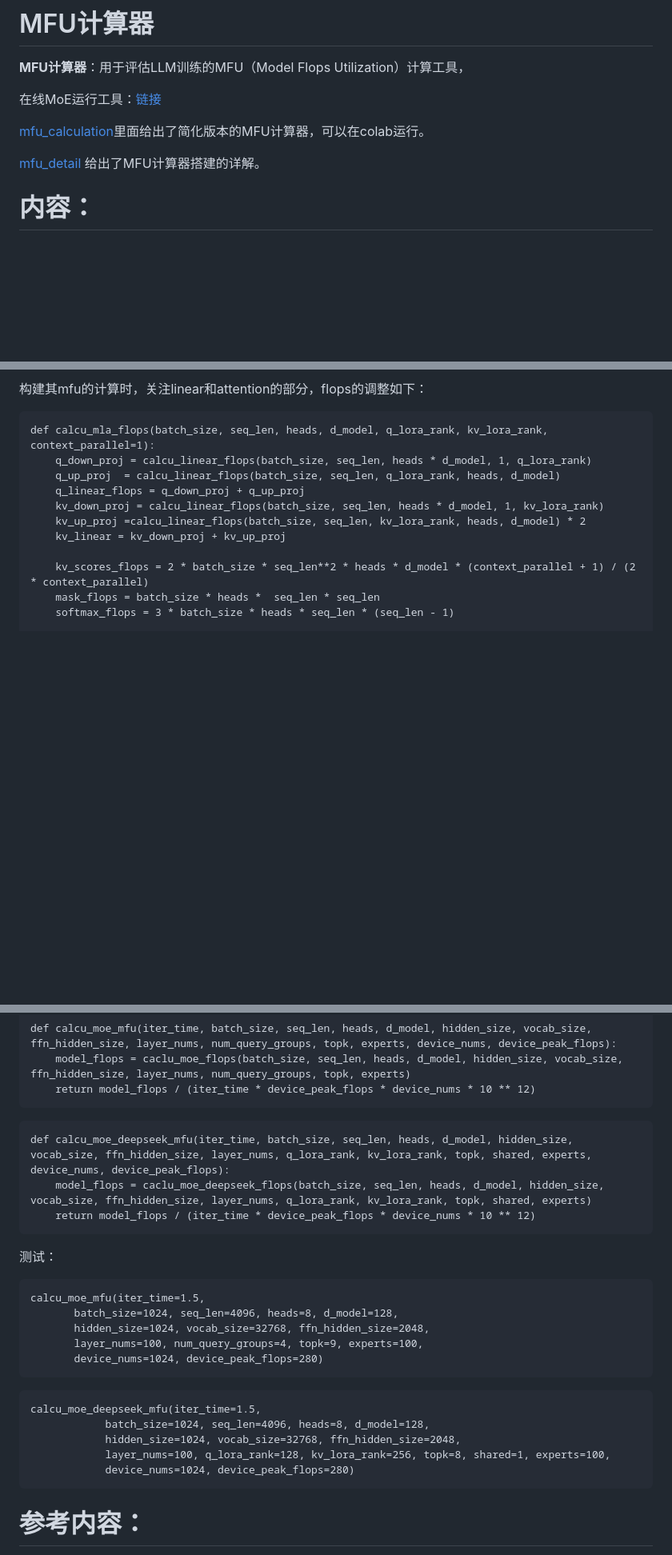
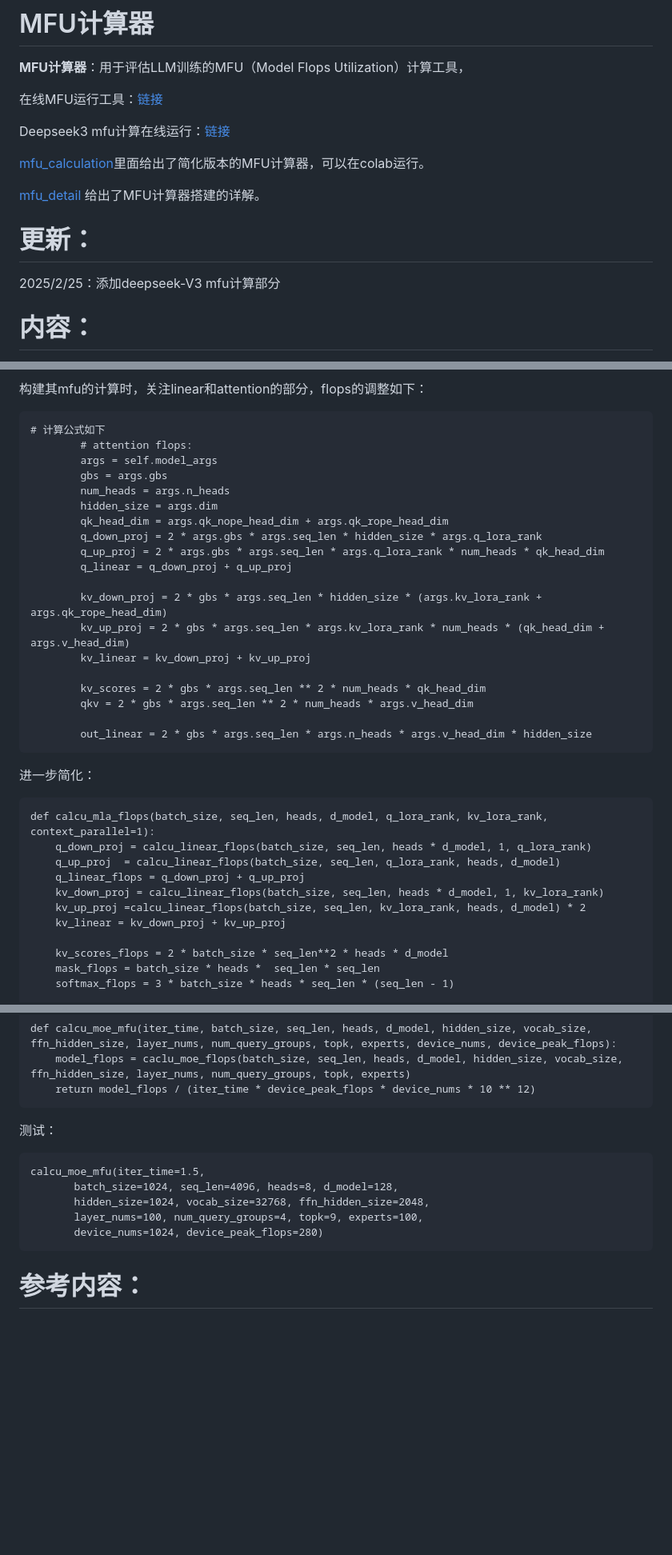
Before and after one commit to CalvinXKY/mfu_calculation, a Markdown page: README.md, 3 parts joined by grey strips. Shown: that part at 80% size. GitHub-like rendering; blank space fills up the shorter version.

````diff
--- a/README.md
+++ b/README.md
@@ -2,11 +2,18 @@
 
 **MFU计算器**：用于评估LLM训练的MFU（Model Flops Utilization）计算工具，
 
-在线MoE运行工具：[链接](https://calvinxky.github.io/mfu_calculation/)
+在线MFU运行工具：[链接](https://calvinxky.github.io/mfu_calculation/)
+
+Deepseek3 mfu计算在线运行：[链接](https://calvinxky.github.io/mfu_calculation/deepseek3mfu.html)
 
 [mfu_calculation](mfu_calculation.ipynb)里面给出了简化版本的MFU计算器，可以在colab运行。
 
 [mfu_detail](./mfu_detail.ipynb) 给出了MFU计算器搭建的详解。
+
+# 更新：
+
+2025/2/25：添加deepseek-V3 mfu计算部分
+
 
 # 内容：
 
@@ -166,6 +173,30 @@ def calcu_attention_flops(batch_size, seq_len, heads, d_model, num_query_groups=
 ![mla计算公式](./images/mla_formulas.png)
 
 构建其mfu的计算时，关注linear和attention的部分，flops的调整如下：
+
+```
+# 计算公式如下
+        # attention flops:
+        args = self.model_args
+        gbs = args.gbs
+        num_heads = args.n_heads
+        hidden_size = args.dim
+        qk_head_dim = args.qk_nope_head_dim + args.qk_rope_head_dim
+        q_down_proj = 2 * args.gbs * args.seq_len * hidden_size * args.q_lora_rank
+        q_up_proj = 2 * args.gbs * args.seq_len * args.q_lora_rank * num_heads * qk_head_dim
+        q_linear = q_down_proj + q_up_proj
+
+        kv_down_proj = 2 * gbs * args.seq_len * hidden_size * (args.kv_lora_rank + args.qk_rope_head_dim)
+        kv_up_proj = 2 * gbs * args.seq_len * args.kv_lora_rank * num_heads * (qk_head_dim + args.v_head_dim)
+        kv_linear = kv_down_proj + kv_up_proj
+
+        kv_scores = 2 * gbs * args.seq_len ** 2 * num_heads * qk_head_dim
+        qkv = 2 * gbs * args.seq_len ** 2 * num_heads * args.v_head_dim
+
+        out_linear = 2 * gbs * args.seq_len * args.n_heads * args.v_head_dim * hidden_size
+```
+
+进一步简化：
 ```
 def calcu_mla_flops(batch_size, seq_len, heads, d_model, q_lora_rank, kv_lora_rank, context_parallel=1):
     q_down_proj = calcu_linear_flops(batch_size, seq_len, heads * d_model, 1, q_lora_rank)
@@ -175,7 +206,7 @@ def calcu_mla_flops(batch_size, seq_len, heads, d_model, q_lora_rank, kv_lora_ra
     kv_up_proj =calcu_linear_flops(batch_size, seq_len, kv_lora_rank, heads, d_model) * 2
     kv_linear = kv_down_proj + kv_up_proj
 
-    kv_scores_flops = 2 * batch_size * seq_len**2 * heads * d_model * (context_parallel + 1) / (2 * context_parallel)
+    kv_scores_flops = 2 * batch_size * seq_len**2 * heads * d_model
     mask_flops = batch_size * heads *  seq_len * seq_len
     softmax_flops = 3 * batch_size * heads * seq_len * (seq_len - 1)
 
@@ -511,12 +542,6 @@ def calcu_moe_mfu(iter_time, batch_size, seq_len, heads, d_model, hidden_size, v
     return model_flops / (iter_time * device_peak_flops * device_nums * 10 ** 12)
 ```
 
-```
-def calcu_moe_deepseek_mfu(iter_time, batch_size, seq_len, heads, d_model, hidden_size, vocab_size, ffn_hidden_size, layer_nums, q_lora_rank, kv_lora_rank, topk, shared, experts, device_nums, device_peak_flops):
-    model_flops = caclu_moe_deepseek_flops(batch_size, seq_len, heads, d_model, hidden_size, vocab_size, ffn_hidden_size, layer_nums, q_lora_rank, kv_lora_rank, topk, shared, experts)
-    return model_flops / (iter_time * device_peak_flops * device_nums * 10 ** 12)
-```
-
 测试：
 ```
 calcu_moe_mfu(iter_time=1.5,
@@ -526,13 +551,6 @@ calcu_moe_mfu(iter_time=1.5,
        device_nums=1024, device_peak_flops=280)
 ```
 
-```
-calcu_moe_deepseek_mfu(iter_time=1.5,
-            batch_size=1024, seq_len=4096, heads=8, d_model=128,
-            hidden_size=1024, vocab_size=32768, ffn_hidden_size=2048,
-            layer_nums=100, q_lora_rank=128, kv_lora_rank=256, topk=8, shared=1, experts=100,
-            device_nums=1024, device_peak_flops=280)
-```
 
 # 参考内容：
 
````
